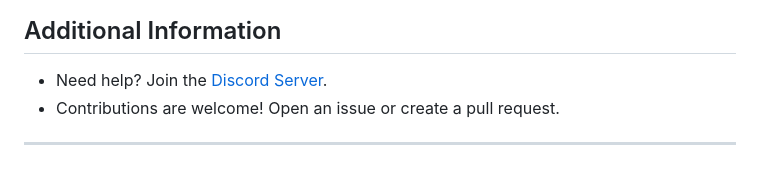
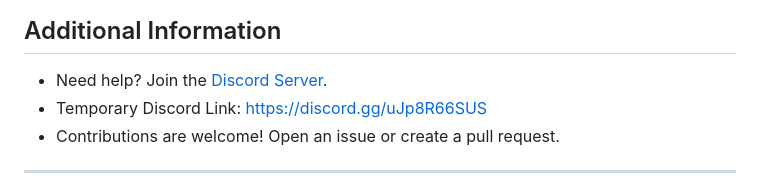
Before and after one commit to driizzyy/Discord-Selfbot, a Markdown page: README.md, the part around the change. Drawn GitHub-style.

```diff
--- a/README.md
+++ b/README.md
@@ -158,6 +158,7 @@ Messages, channels, and users for autoreply are stored in `config/config.json`:
 
 ## Additional Information
 - Need help? Join the [Discord Server](https://discord.gg/N99dWHJTXB).
+- Temporary Discord Link: https://discord.gg/uJp8R66SUS
 - Contributions are welcome! Open an issue or create a pull request.
 
 ---
```
